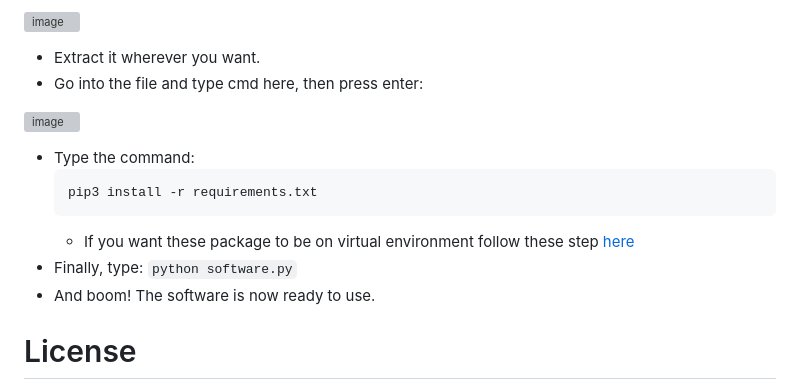
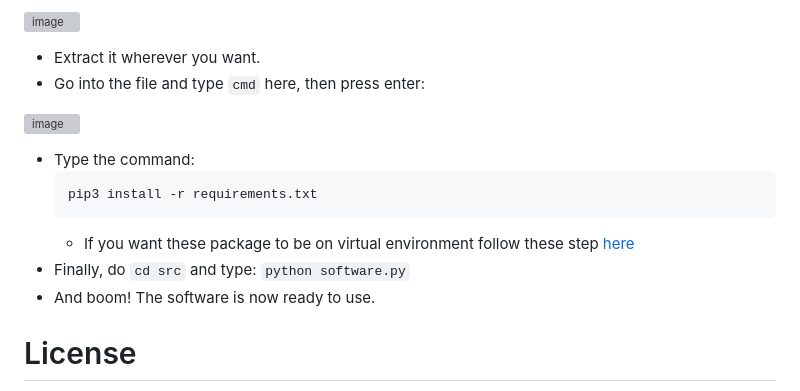
Before and after one commit to LOUDO56/PyMacroRecord, a Markdown page: README.md, the part around the change. Rendered like a GitHub page; grey boxes are pictures that could not be loaded.

````diff
--- a/README.md
+++ b/README.md
@@ -66,7 +66,7 @@ But if you're still unsure, you can follow these steps to avoid the setup.exe:
 
 
 - Extract it wherever you want.
-- Go into the file and type cmd here, then press enter:
+- Go into the file and type `cmd` here, then press enter:
 
 ![image](https://github.com/LOUDO56/PyMacroRecord/assets/117168736/59bfd20b-0b86-4efc-86cd-dd4dec856c17)
 
@@ -75,7 +75,7 @@ But if you're still unsure, you can follow these steps to avoid the setup.exe:
   pip3 install -r requirements.txt
   ```
   - If you want these package to be on virtual environment follow these step [here](https://stackoverflow.com/a/41799834)
-- Finally, type: `python software.py`
+- Finally, do `cd src` and type: `python software.py`
 - And boom! The software is now ready to use.
 
 # License
````
